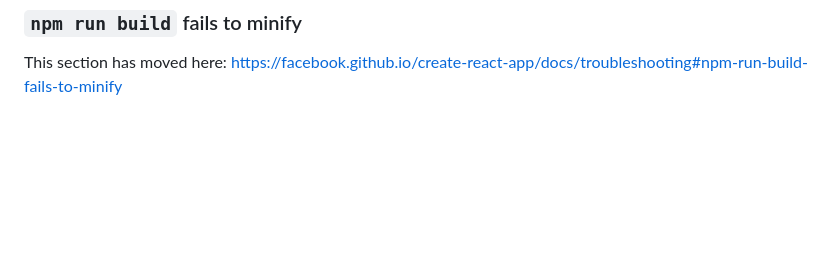
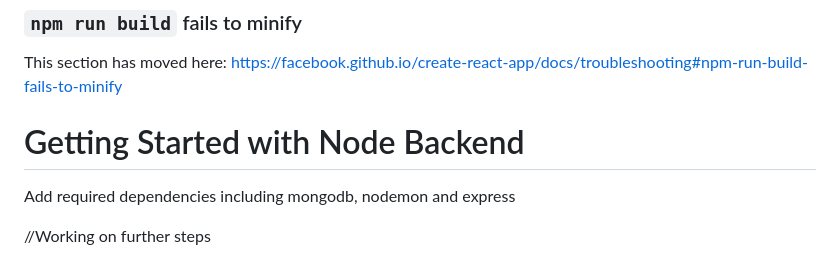
Before and after one commit to nushka14/Auth, a Markdown page: README.md, the part around the change. GitHub-like rendering; blank space fills up the shorter version.

```diff
--- a/README.md
+++ b/README.md
@@ -68,3 +68,9 @@ This section has moved here: [https://facebook.github.io/create-react-app/docs/d
 ### `npm run build` fails to minify
 
 This section has moved here: [https://facebook.github.io/create-react-app/docs/troubleshooting#npm-run-build-fails-to-minify](https://facebook.github.io/create-react-app/docs/troubleshooting#npm-run-build-fails-to-minify)
+
+# Getting Started with Node Backend
+
+Add required dependencies including mongodb, nodemon and express
+
+//Working on further steps
```
